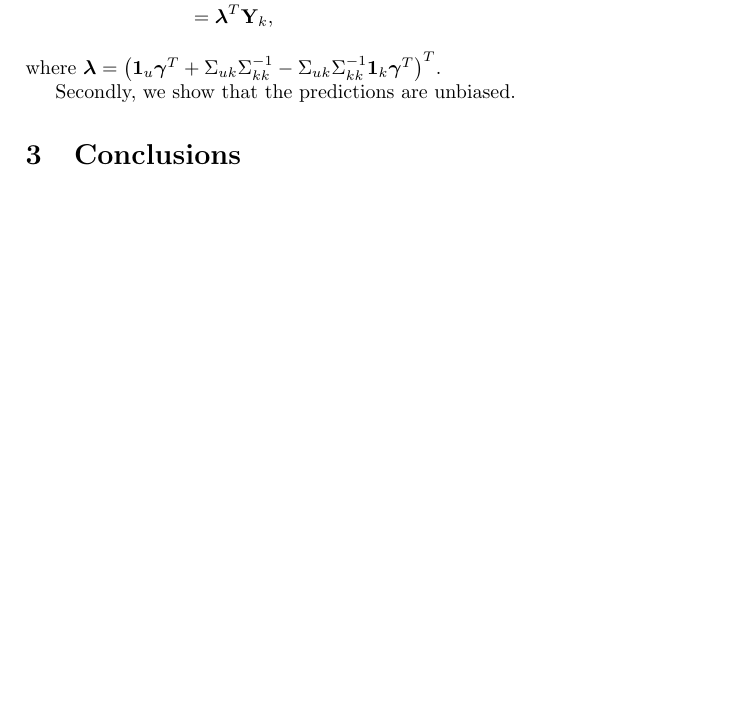
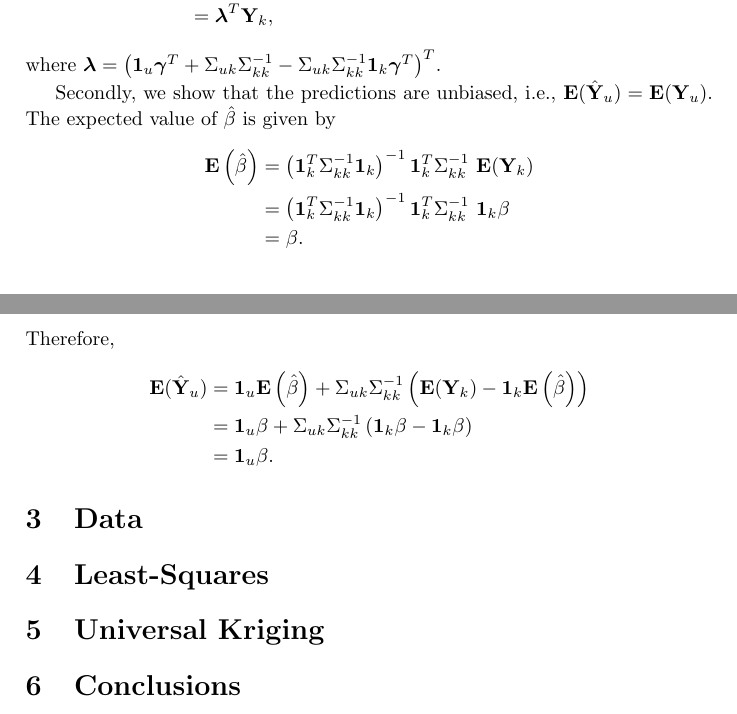
Before and after one commit to nad1g/fmsn20, a LaTeX document (proj1.tex): part of the page before the commit and two parts of pages 1 and 2 of 2 after it, the two joined at a grey line, cut so that both start at the same text, the shorter picture padded with empty space. Compiled offline with pdfLaTeX.

Commit message:
Home Assignment - 1 (update)
updated with answer to second theory question

```diff
--- a/proj1.tex
+++ b/proj1.tex
@@ -3,6 +3,7 @@
 
 %defines
 \def\bY{{\bf Y}}
+\def\bE{{\bf E}}
 \def\b1{{\bf 1}}
 \def\blambda{{\boldsymbol \lambda}}
 \def\bgamma{{\boldsymbol \gamma}}
@@ -54,7 +55,24 @@ We note that the vector $\bgamma^T$ is of dimensions $1 \times n$, and therefore
 \end{align*}
 where $\blambda = \left( \b1_u \bgamma^T + \Sigma_{uk} \Sigma_{kk}^{-1} -  \Sigma_{uk} \Sigma_{kk}^{-1}  \b1_k \bgamma^T \right)^T$.
 
-Secondly, we show that the predictions are unbiased.
+Secondly, we show that the predictions are unbiased, i.e., $\bE(\hat \bY_u) = \bE(\bY_u)$. The expected value of $\hat \beta$ is given by
+\begin{align*}
+ \bE \left( \hat \beta \right) &= \left( \b1_k^T \Sigma_{kk}^{-1} \b1_k \right)^{-1} \b1_k^T \Sigma_{kk}^{-1} ~ \bE (\bY_k) \\
+  &= \left( \b1_k^T \Sigma_{kk}^{-1} \b1_k \right)^{-1} \b1_k^T \Sigma_{kk}^{-1} ~ \b1_k \beta \\
+  &= \beta.
+\end{align*}
+Therefore,
+\begin{align*}
+ \bE(\hat \bY_u) &=  \b1_u \bE\left(\hat \beta \right) + \Sigma_{uk} \Sigma_{kk}^{-1}\left( \bE(\bY_k) - \b1_k \bE \left(\hat \beta \right)\right) \\
+ &= \b1_u \beta + \Sigma_{uk} \Sigma_{kk}^{-1}\left( \b1_k \beta - \b1_k \beta \right) \\
+ &= \b1_u \beta.
+\end{align*}
+
+\section{Data}
+
+\section{Least-Squares}
+
+\section{Universal Kriging}
 
 \section{Conclusions}
 
```
Also changed, not shown: proj1.pdf.
